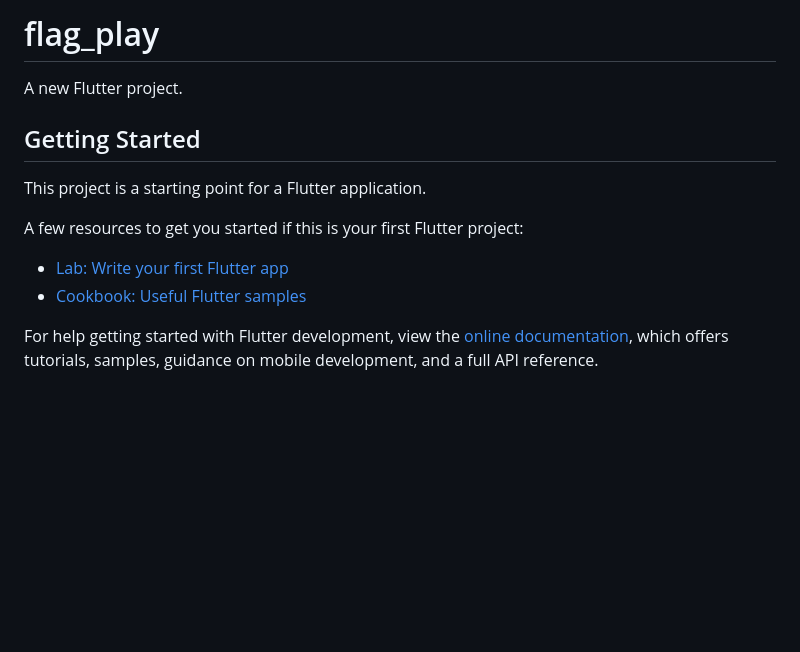
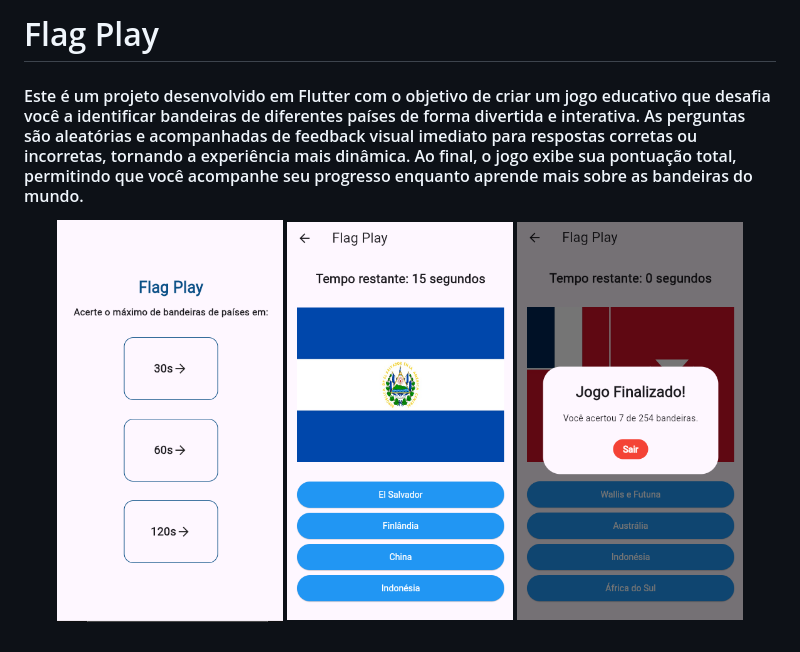
Before and after one commit to anadiasc/flag-play, a Markdown page: README.md, the part around the change. Rendered like a GitHub page; pictures changed too: assets/printscreen/finalizado.png (added), assets/printscreen/inicio.png (added), assets/printscreen/quiz.png (added); blank space fills up the shorter version.

```diff
--- a/README.md
+++ b/README.md
@@ -1,16 +1,9 @@
-# flag_play
+# Flag Play
 
-A new Flutter project.
+#### Este é um projeto desenvolvido em Flutter com o objetivo de criar um jogo educativo que desafia você a identificar bandeiras de diferentes países de forma divertida e interativa. As perguntas são aleatórias e acompanhadas de feedback visual imediato para respostas corretas ou incorretas, tornando a experiência mais dinâmica. Ao final, o jogo exibe sua pontuação total, permitindo que você acompanhe seu progresso enquanto aprende mais sobre as bandeiras do mundo.
 
-## Getting Started
-
-This project is a starting point for a Flutter application.
-
-A few resources to get you started if this is your first Flutter project:
-
-- [Lab: Write your first Flutter app](https://docs.flutter.dev/get-started/codelab)
-- [Cookbook: Useful Flutter samples](https://docs.flutter.dev/cookbook)
-
-For help getting started with Flutter development, view the
-[online documentation](https://docs.flutter.dev/), which offers tutorials,
-samples, guidance on mobile development, and a full API reference.
+<p align="center">
+  <img src="assets/printscreen/inicio.png" alt="Imagem 1" width="30%">
+  <img src="assets/printscreen/quiz.png" alt="Imagem 2" width="30%">
+  <img src="assets/printscreen/finalizado.png" alt="Imagem 3" width="30%">
+</p>
```
Also changed, not shown: 2 other files.
